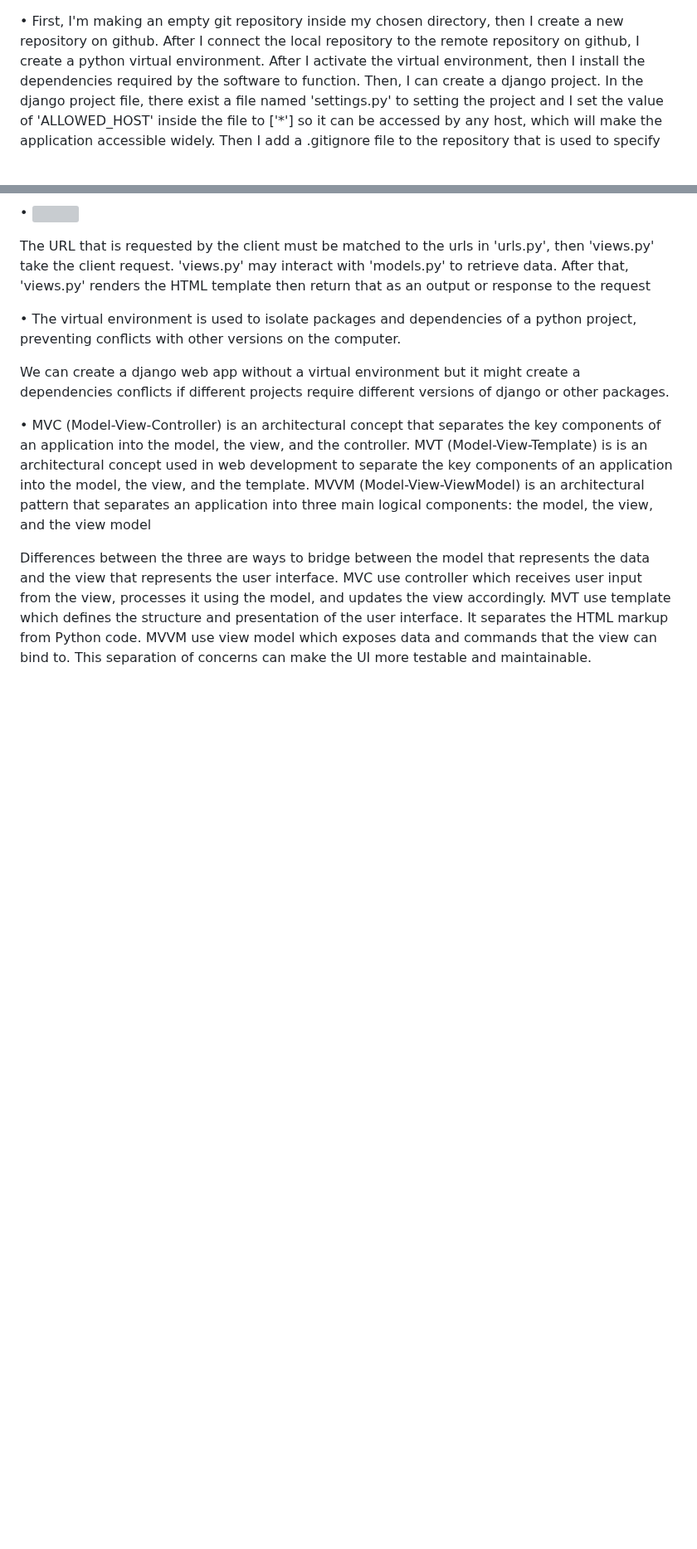
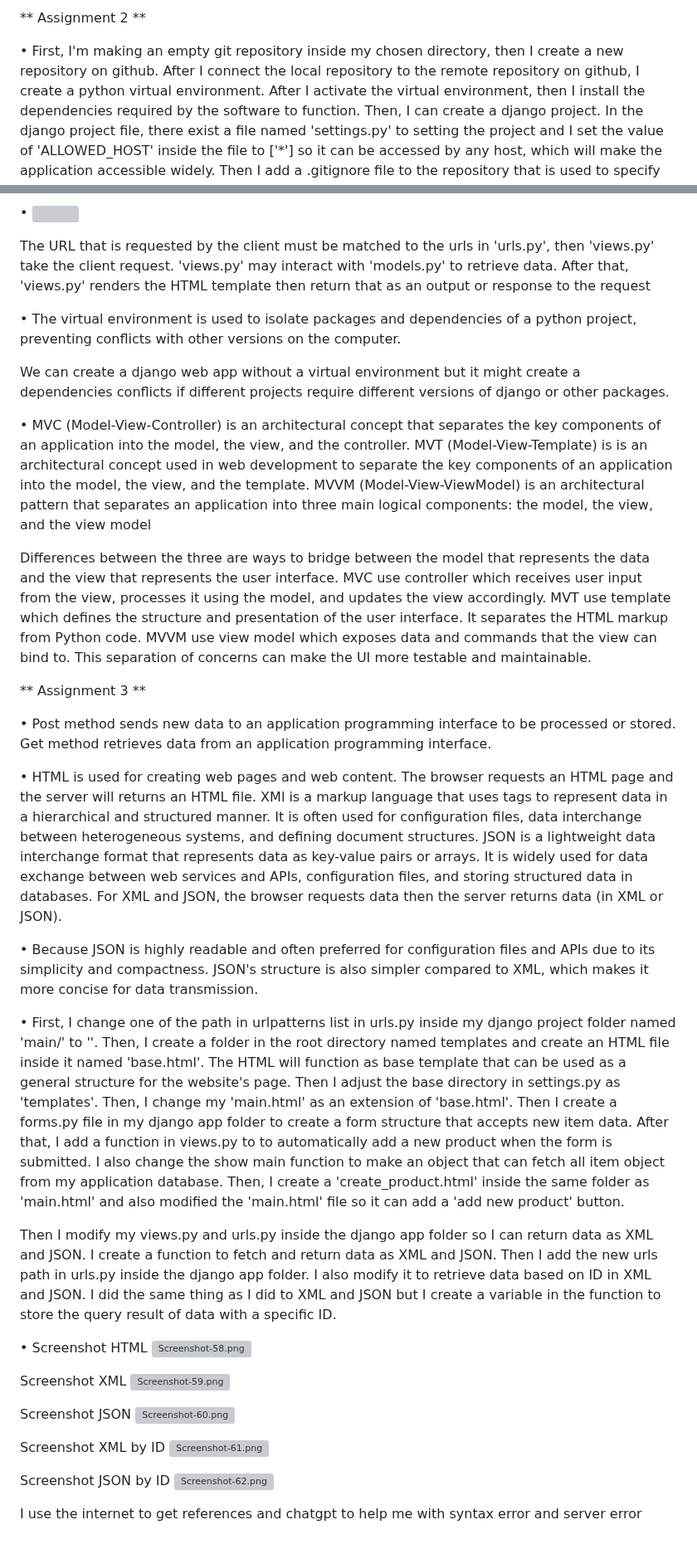
Before and after one commit to OmarK2804/Lol-Skin-Collection, a Markdown page: README.md, 2 parts joined by grey strips. Shown at 83% size. GitHub-like rendering; blank space fills up the shorter version; grey boxes are pictures that could not be loaded.

```diff
--- a/README.md
+++ b/README.md
@@ -1,3 +1,5 @@
+** Assignment 2 **
+
 • First, I'm making an empty git repository inside my chosen directory, then I create a new repository on github. After I connect the local repository to the remote repository on github, I create a python virtual environment. After I activate the virtual environment, then I install the dependencies required by the software to function. Then, I can create a django project. In the django project file, there exist a file named 'settings.py' to setting the project and I set the value of 'ALLOWED_HOST' inside the file to ['*'] so it can be accessed by any host, which will make the application accessible widely. Then I add a .gitignore file to the repository that is used to specify files and directories that should be ignored by git.
 
 After that, I create a django application. I make sure to register the django application to the django project by adding the name of the django application in the variable 'INSTALLED_APPS' on the 'settings.py' file. Then I create a model on the django application with three attributes, name as the name of the item with type CharField, amount as the amount/count of the item with type IntegerField, and description as the description of the item with type TextField. The model is used to providing a structured and organized way to work with the data. Then I create a function in 'views.py' named 'show_main'. The function includes a list of datas and a dictionary so it can be called in my html template. After that, I create an html template to create the structure and appearance of my data content on web pages. In the template, I call the data retrieved from the dictionary to the template. Then I create a routing in urls in the django application to configure the URL related to the application and urls in the django project to configure the top-level project URL. After that I create a basic testing to check the accessibility of the urls and if the page is rendered by using the html template or not. After I successfully run the tests, I can deploy the application
@@ -15,3 +15,32 @@ We can create a django web app without a virtual environment but it might create
 • MVC (Model-View-Controller) is an architectural concept that separates the key components of an application into the model, the view, and the controller. MVT (Model-View-Template) is is an architectural concept used in web development to separate the key components of an application into the model, the view, and the template. MVVM (Model-View-ViewModel) is an architectural pattern that separates an application into three main logical components: the model, the view, and the view model
 
 Differences between the three are ways to bridge between the model that represents the data and the view that represents the user interface. MVC use controller which receives user input from the view, processes it using the model, and updates the view accordingly. MVT use template which defines the structure and presentation of the user interface. It separates the HTML markup from Python code. MVVM use view model which exposes data and commands that the view can bind to. This separation of concerns can make the UI more testable and maintainable.
+
+** Assignment 3 **
+
+• Post method sends new data to an application programming interface to be processed or stored. Get method retrieves data from an application programming interface.
+
+• HTML is used for creating web pages and web content. The browser requests an HTML page and the server will returns an HTML file. XMl is a markup language that uses tags to represent data in a hierarchical and structured manner. It is often used for configuration files, data interchange between heterogeneous systems, and defining document structures. JSON is a lightweight data interchange format that represents data as key-value pairs or arrays. It is widely used for data exchange between web services and APIs, configuration files, and storing structured data in databases. For XML and JSON, the browser requests data then the server returns data (in XML or JSON).
+
+• Because JSON is highly readable and often preferred for configuration files and APIs due to its simplicity and compactness. JSON's structure is also simpler compared to XML, which makes it more concise for data transmission.
+
+• First, I change one of the path in urlpatterns list in urls.py inside my django project folder named 'main/' to ''. Then, I create a folder in the root directory named templates and create an HTML file inside it named 'base.html'. The HTML will function as base template that can be used as a general structure for the website's page. Then I adjust the base directory in settings.py as 'templates'. Then, I change my 'main.html' as an extension of 'base.html'. Then I create a forms.py file in my django app folder to create a form structure that accepts new item data. After that, I add a function in views.py to to automatically add a new product when the form is submitted. I also change the show main function to make an object that can fetch all item object from my application database. Then, I create a 'create_product.html' inside the same folder as 'main.html' and also modified the 'main.html' file so it can add a 'add new product' button.
+
+Then I modify my views.py and urls.py inside the django app folder so I can return data as XML and JSON. I create a function to fetch and return data as XML and JSON. Then I add the new urls path in urls.py inside the django app folder. I also modify it to retrieve data based on ID in XML and JSON. I did the same thing as I did to XML and JSON but I create a variable in the function to store the query result of data with a specific ID.
+
+• Screenshot HTML
+[![Screenshot-58.png](https://i.postimg.cc/FHQqj4mh/Screenshot-58.png)](https://postimg.cc/JGPPLSGF)
+
+Screenshot XML
+[![Screenshot-59.png](https://i.postimg.cc/zf4TgJZj/Screenshot-59.png)](https://postimg.cc/Tyqy8vPL)
+
+Screenshot JSON
+[![Screenshot-60.png](https://i.postimg.cc/sgvB9tJ0/Screenshot-60.png)](https://postimg.cc/dhctJNp8)
+
+Screenshot XML by ID
+[![Screenshot-61.png](https://i.postimg.cc/SxF0D9LF/Screenshot-61.png)](https://postimg.cc/KRNsYRsJ)
+
+Screenshot JSON by ID
+[![Screenshot-62.png](https://i.postimg.cc/0QFxvBSr/Screenshot-62.png)](https://postimg.cc/k6QLFwfd)
+
+I use the internet to get references and chatgpt to help me with syntax error and server error
```
Also changed, not shown: other parts of README.md (+0 -2 lines).
